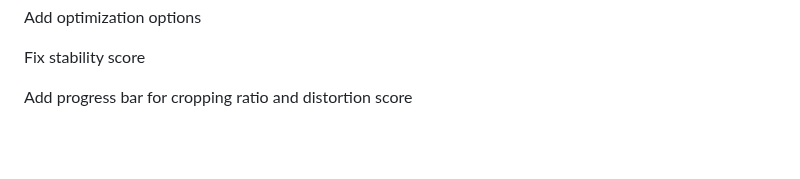
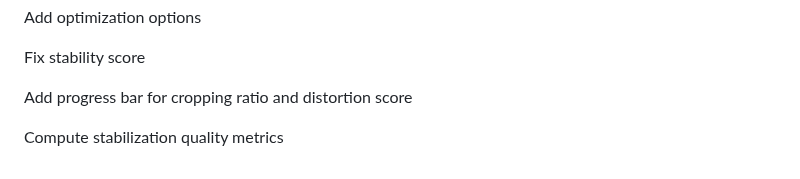
Before and after one commit to Dan178A/System_Stabilitation_Interpolation, a Markdown page: README.md, the part around the change. Rendered like a GitHub page; blank space fills up the shorter version.

Commit message:
Compute stabilization quality metrics

```diff
--- a/README.md
+++ b/README.md
@@ -184,3 +184,5 @@ Add optimization options
 Fix stability score
 
 Add progress bar for cropping ratio and distortion score
+
+Compute stabilization quality metrics
```
